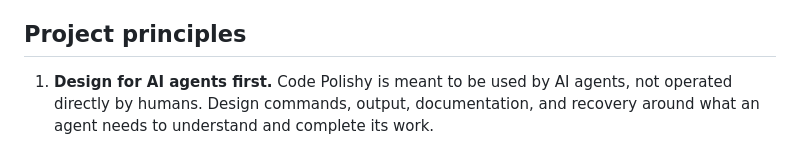
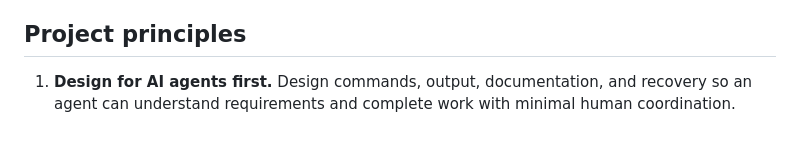
Before and after one commit to riteofstring/code-polishy, a Markdown page: AGENTS.md, the part around the change. Rendered like a GitHub page.

Commit message:
docs: clarify agent-first project principle

```diff
--- a/AGENTS.md
+++ b/AGENTS.md
@@ -84,6 +84,6 @@
 
 ## Project principles
 
-1. **Design for AI agents first.** Code Polishy is meant to be used by AI agents,
-   not operated directly by humans. Design commands, output, documentation, and
-   recovery around what an agent needs to understand and complete its work.
+1. **Design for AI agents first.** Design commands, output, documentation, and
+   recovery so an agent can understand requirements and complete work with minimal
+   human coordination.
```
